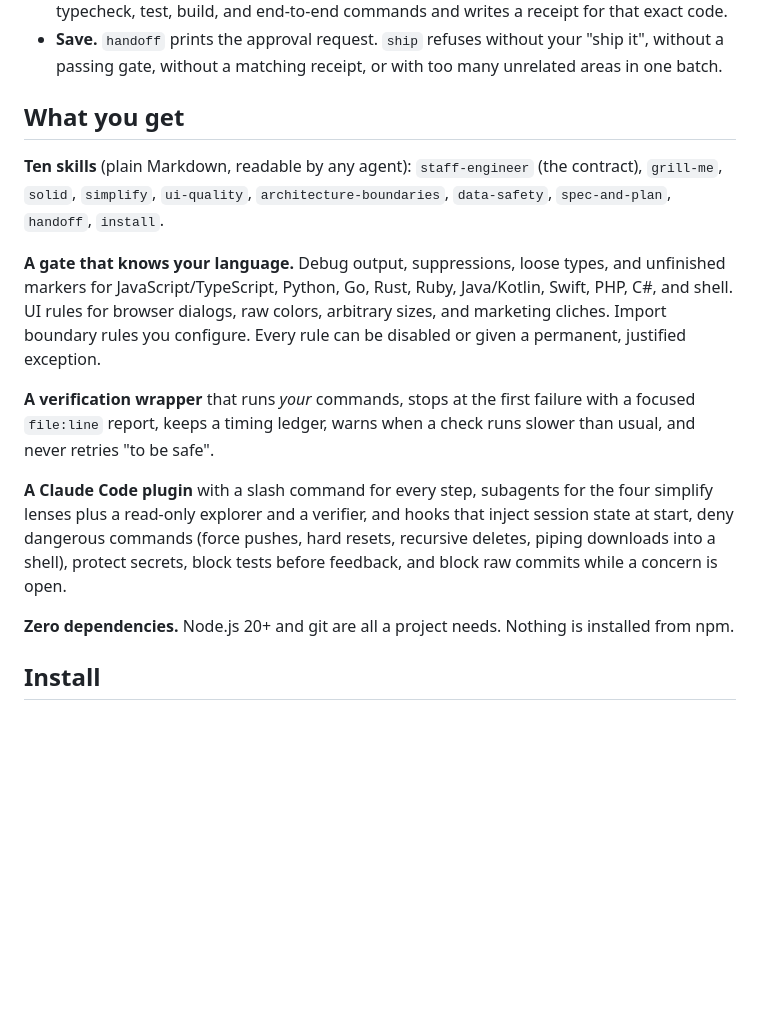
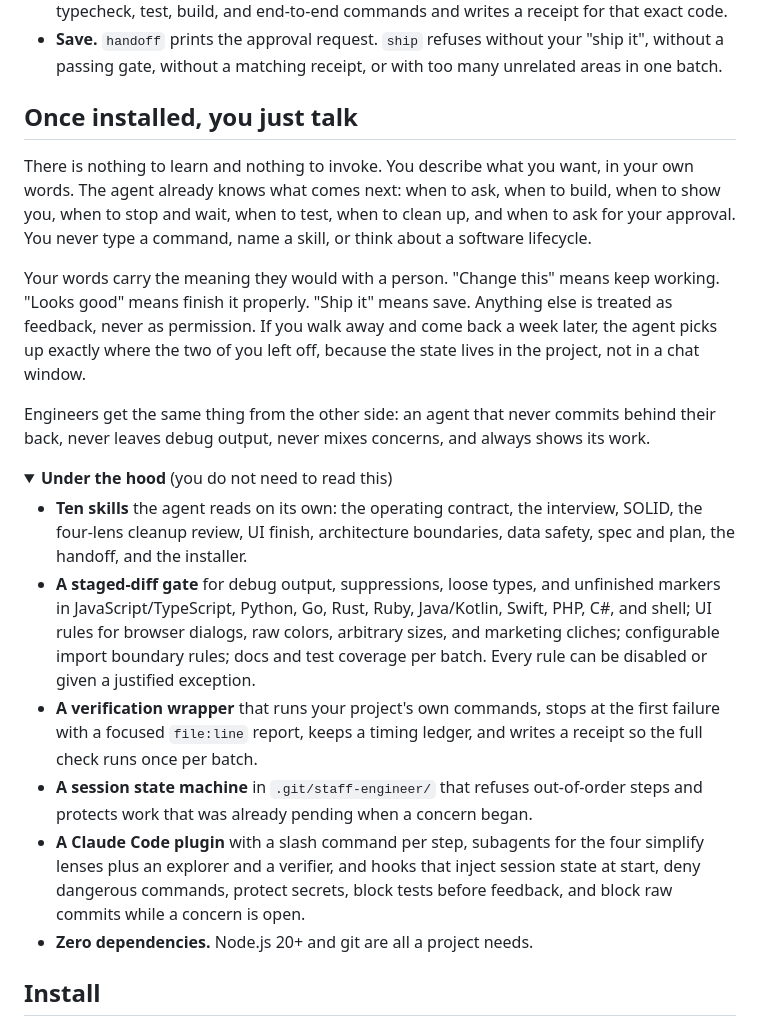
Before and after one commit to kleber-maia/skill-staff-engineer, a Markdown page: README.md, the part around one of its changes. Drawn GitHub-style; folded sections open; blank space fills up the shorter version.

Commit message:
README: once installed, you just talk; move the inventory under the hood

```diff
--- a/README.md
+++ b/README.md
@@ -158,24 +158,38 @@ Every arrow is enforced by a script, not just described in a prompt:
 - **Save.** `handoff` prints the approval request. `ship` refuses without your "ship it", without a
   passing gate, without a matching receipt, or with too many unrelated areas in one batch.
 
-## What you get
+## Once installed, you just talk
 
-**Ten skills** (plain Markdown, readable by any agent): `staff-engineer` (the contract),
-`grill-me`, `solid`, `simplify`, `ui-quality`, `architecture-boundaries`, `data-safety`,
-`spec-and-plan`, `handoff`, `install`.
+There is nothing to learn and nothing to invoke. You describe what you want, in your own words. The
+agent already knows what comes next: when to ask, when to build, when to show you, when to stop and
+wait, when to test, when to clean up, and when to ask for your approval. You never type a command,
+name a skill, or think about a software lifecycle.
 
-**A gate that knows your language.** Debug output, suppressions, loose types, and unfinished
-markers for JavaScript/TypeScript, Python, Go, Rust, Ruby, Java/Kotlin, Swift, PHP, C#, and shell.
-UI rules for browser dialogs, raw colors, arbitrary sizes, and marketing cliches. Import boundary
-rules you configure. Every rule can be disabled or given a permanent, justified exception.
+Your words carry the meaning they would with a person. "Change this" means keep working. "Looks
+good" means finish it properly. "Ship it" means save. Anything else is treated as feedback, never as
+permission. If you walk away and come back a week later, the agent picks up exactly where the two of
+you left off, because the state lives in the project, not in a chat window.
 
-**A verification wrapper** that runs *your* commands, stops at the first failure with a focused
-`file:line` report, keeps a timing ledger, warns when a check runs slower than usual, and never
-retries "to be safe".
+Engineers get the same thing from the other side: an agent that never commits behind their back,
+never leaves debug output, never mixes concerns, and always shows its work.
 
-**A Claude Code plugin** with a slash command for every step, subagents for the four simplify
-lenses plus a read-only explorer and a verifier, and hooks that inject session state at start, deny
-dangerous commands (force pushes, hard resets, recursive deletes, piping downloads into a shell),
-protect secrets, block tests before feedback, and block raw commits while a concern is open.
+<details>
+<summary><strong>Under the hood</strong> (you do not need to read this)</summary>
 
-**Zero dependencies.** Node.js 20+ and git are all a project needs. Nothing is installed from npm.
+- **Ten skills** the agent reads on its own: the operating contract, the interview, SOLID, the
+  four-lens cleanup review, UI finish, architecture boundaries, data safety, spec and plan, the
+  handoff, and the installer.
+- **A staged-diff gate** for debug output, suppressions, loose types, and unfinished markers in
+  JavaScript/TypeScript, Python, Go, Rust, Ruby, Java/Kotlin, Swift, PHP, C#, and shell; UI rules for
+  browser dialogs, raw colors, arbitrary sizes, and marketing cliches; configurable import boundary
+  rules; docs and test coverage per batch. Every rule can be disabled or given a justified exception.
+- **A verification wrapper** that runs your project's own commands, stops at the first failure with
+  a focused `file:line` report, keeps a timing ledger, and writes a receipt so the full check runs
+  once per batch.
+- **A session state machine** in `.git/staff-engineer/` that refuses out-of-order steps and protects
+  work that was already pending when a concern began.
+- **A Claude Code plugin** with a slash command per step, subagents for the four simplify lenses plus
+  an explorer and a verifier, and hooks that inject session state at start, deny dangerous commands,
+  protect secrets, block tests before feedback, and block raw commits while a concern is open.
+- **Zero dependencies.** Node.js 20+ and git are all a project needs.
+
```
Also changed, not shown: other parts of README.md (+1 -0 lines).
